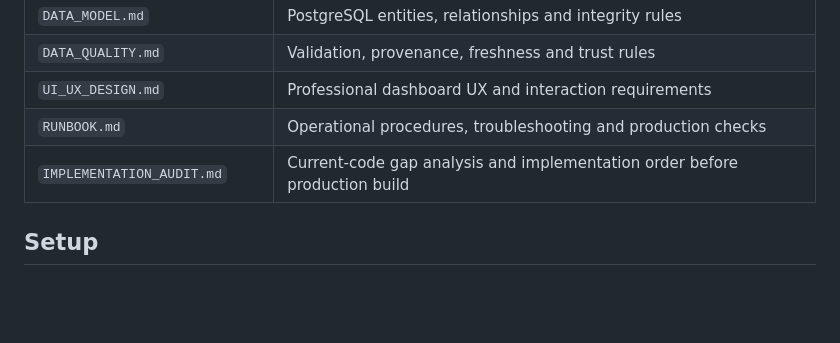
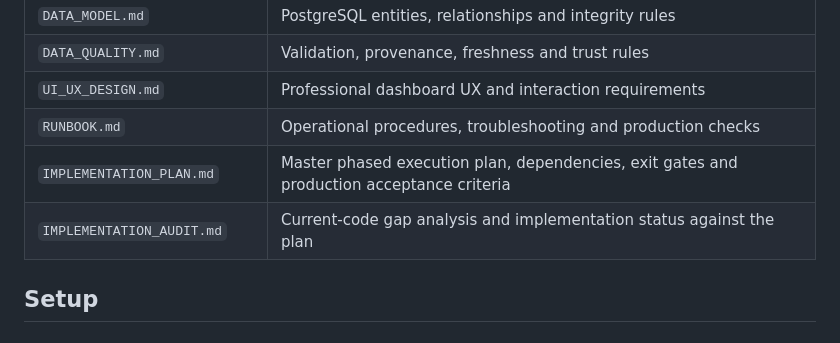
Before and after one commit to kurnFR/competitor-intel, a Markdown page: README.md, the part around the change. GitHub-like rendering; blank space fills up the shorter version.

Commit message:
docs: add master implementation plan to documentation index

```diff
--- a/README.md
+++ b/README.md
@@ -195,7 +195,8 @@ See [`UI_UX_DESIGN.md`](UI_UX_DESIGN.md).
 | `DATA_QUALITY.md` | Validation, provenance, freshness and trust rules |
 | `UI_UX_DESIGN.md` | Professional dashboard UX and interaction requirements |
 | `RUNBOOK.md` | Operational procedures, troubleshooting and production checks |
-| `IMPLEMENTATION_AUDIT.md` | Current-code gap analysis and implementation order before production build |
+| `IMPLEMENTATION_PLAN.md` | Master phased execution plan, dependencies, exit gates and production acceptance criteria |
+| `IMPLEMENTATION_AUDIT.md` | Current-code gap analysis and implementation status against the plan |
 
 ## Setup
 
```
